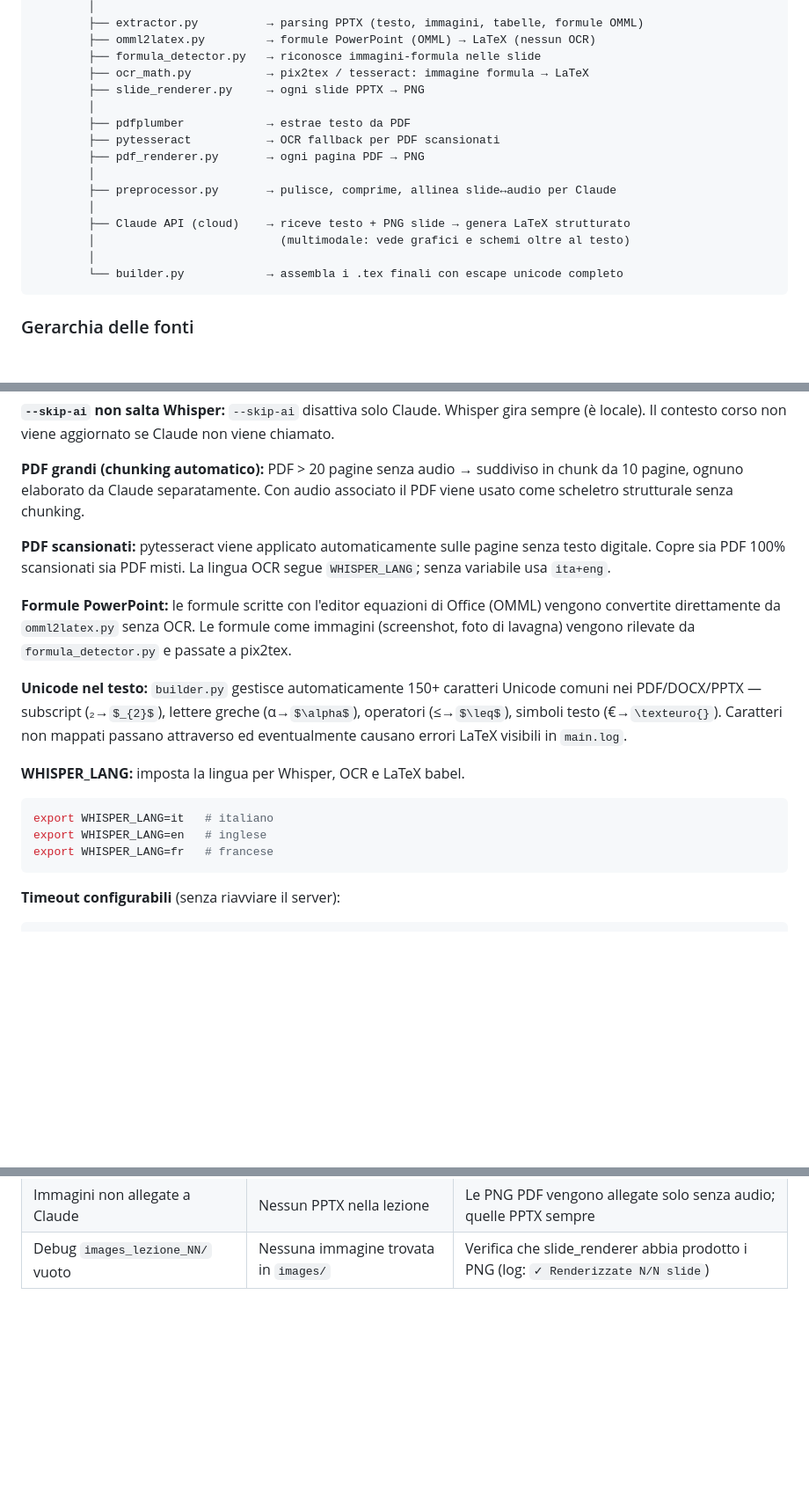
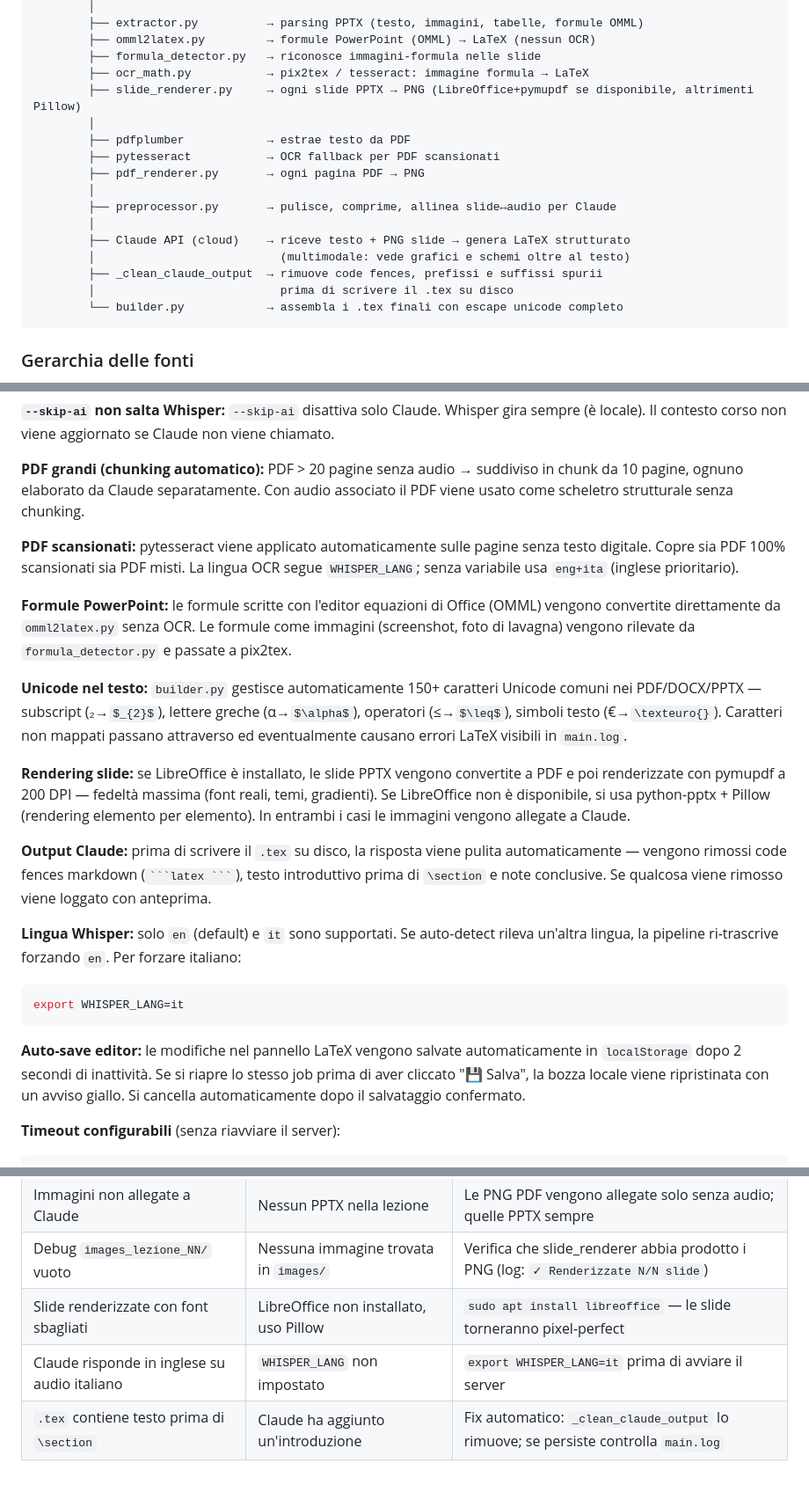
Before and after one commit to Nefer97/pipeline_ai, a Markdown page: README.md, 3 parts joined by grey strips. Shown at 88% size. GitHub-like rendering; blank space fills up the shorter version.

Commit message:
docs: allinea README ai fix recenti
- slide_renderer: LibreOffice+pymupdf come renderer primario (200 DPI)
- Whisper: solo en/it, default en, ri-trascrizione automatica se lingua errata
- Output Claude: cleanup automatico code fences e testo spurio
- Auto-save editor LaTeX su localStorage
- Troubleshooting: aggiunte 3 voci per font, lingua, cleanup Claude

Co-Authored-By: Claude Sonnet 4.6 <noreply@anthropic.com>

````diff
--- a/README.md
+++ b/README.md
@@ -180,7 +180,7 @@ fonti grezze (audio / video / pptx / pdf / docx / txt)
         ├── omml2latex.py         → formule PowerPoint (OMML) → LaTeX (nessun OCR)
         ├── formula_detector.py   → riconosce immagini-formula nelle slide
         ├── ocr_math.py           → pix2tex / tesseract: immagine formula → LaTeX
-        ├── slide_renderer.py     → ogni slide PPTX → PNG
+        ├── slide_renderer.py     → ogni slide PPTX → PNG (LibreOffice+pymupdf se disponibile, altrimenti Pillow)
         │
         ├── pdfplumber            → estrae testo da PDF
         ├── pytesseract           → OCR fallback per PDF scansionati
@@ -190,7 +190,8 @@ fonti grezze (audio / video / pptx / pdf / docx / txt)
         │
         ├── Claude API (cloud)    → riceve testo + PNG slide → genera LaTeX strutturato
         │                           (multimodale: vede grafici e schemi oltre al testo)
-        │
+        ├── _clean_claude_output  → rimuove code fences, prefissi e suffissi spurii
+        │                           prima di scrivere il .tex su disco
         └── builder.py            → assembla i .tex finali con escape unicode completo
 ```
 
@@ -455,18 +456,22 @@ Si disabilita con `--no-context`. Pruning automatico: oltre le ultime 10 lezioni
 
 **PDF grandi (chunking automatico):** PDF > 20 pagine senza audio → suddiviso in chunk da 10 pagine, ognuno elaborato da Claude separatamente. Con audio associato il PDF viene usato come scheletro strutturale senza chunking.
 
-**PDF scansionati:** pytesseract viene applicato automaticamente sulle pagine senza testo digitale. Copre sia PDF 100% scansionati sia PDF misti. La lingua OCR segue `WHISPER_LANG`; senza variabile usa `ita+eng`.
+**PDF scansionati:** pytesseract viene applicato automaticamente sulle pagine senza testo digitale. Copre sia PDF 100% scansionati sia PDF misti. La lingua OCR segue `WHISPER_LANG`; senza variabile usa `eng+ita` (inglese prioritario).
 
 **Formule PowerPoint:** le formule scritte con l'editor equazioni di Office (OMML) vengono convertite direttamente da `omml2latex.py` senza OCR. Le formule come immagini (screenshot, foto di lavagna) vengono rilevate da `formula_detector.py` e passate a pix2tex.
 
 **Unicode nel testo:** `builder.py` gestisce automaticamente 150+ caratteri Unicode comuni nei PDF/DOCX/PPTX — subscript (₂→`$_{2}$`), lettere greche (α→`$\alpha$`), operatori (≤→`$\leq$`), simboli testo (€→`\texteuro{}`). Caratteri non mappati passano attraverso ed eventualmente causano errori LaTeX visibili in `main.log`.
 
-**WHISPER_LANG:** imposta la lingua per Whisper, OCR e LaTeX babel.
+**Rendering slide:** se LibreOffice è installato, le slide PPTX vengono convertite a PDF e poi renderizzate con pymupdf a 200 DPI — fedeltà massima (font reali, temi, gradienti). Se LibreOffice non è disponibile, si usa python-pptx + Pillow (rendering elemento per elemento). In entrambi i casi le immagini vengono allegate a Claude.
+
+**Output Claude:** prima di scrivere il `.tex` su disco, la risposta viene pulita automaticamente — vengono rimossi code fences markdown (` ```latex ``` `), testo introduttivo prima di `\section` e note conclusive. Se qualcosa viene rimosso viene loggato con anteprima.
+
+**Lingua Whisper:** solo `en` (default) e `it` sono supportati. Se auto-detect rileva un'altra lingua, la pipeline ri-trascrive forzando `en`. Per forzare italiano:
 ```bash
-export WHISPER_LANG=it   # italiano
-export WHISPER_LANG=en   # inglese
-export WHISPER_LANG=fr   # francese
+export WHISPER_LANG=it
 ```
+
+**Auto-save editor:** le modifiche nel pannello LaTeX vengono salvate automaticamente in `localStorage` dopo 2 secondi di inattività. Se si riapre lo stesso job prima di aver cliccato "💾 Salva", la bozza locale viene ripristinata con un avviso giallo. Si cancella automaticamente dopo il salvataggio confermato.
 
 **Timeout configurabili** (senza riavviare il server):
 ```bash
@@ -519,3 +524,6 @@ python -m pytest tests/ -v
 | Allineamento slide↔audio spostato | Pause lunghe distorcevano la distribuzione | Fix già applicato: pause > 45s vengono cappate |
 | Immagini non allegate a Claude | Nessun PPTX nella lezione | Le PNG PDF vengono allegate solo senza audio; quelle PPTX sempre |
 | Debug `images_lezione_NN/` vuoto | Nessuna immagine trovata in `images/` | Verifica che slide_renderer abbia prodotto i PNG (log: `✓ Renderizzate N/N slide`) |
+| Slide renderizzate con font sbagliati | LibreOffice non installato, uso Pillow | `sudo apt install libreoffice` — le slide torneranno pixel-perfect |
+| Claude risponde in inglese su audio italiano | `WHISPER_LANG` non impostato | `export WHISPER_LANG=it` prima di avviare il server |
+| `.tex` contiene testo prima di `\section` | Claude ha aggiunto un'introduzione | Fix automatico: `_clean_claude_output` lo rimuove; se persiste controlla `main.log` |
````
Also changed, not shown: other parts of README.md (+1 -1 lines).
